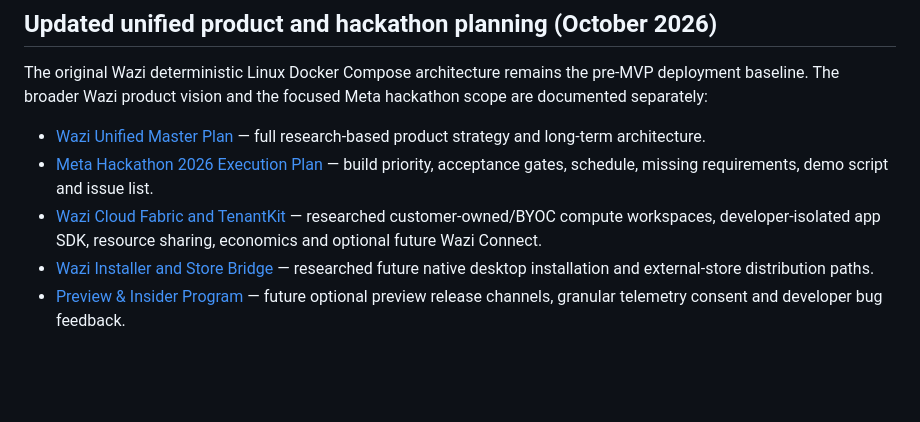
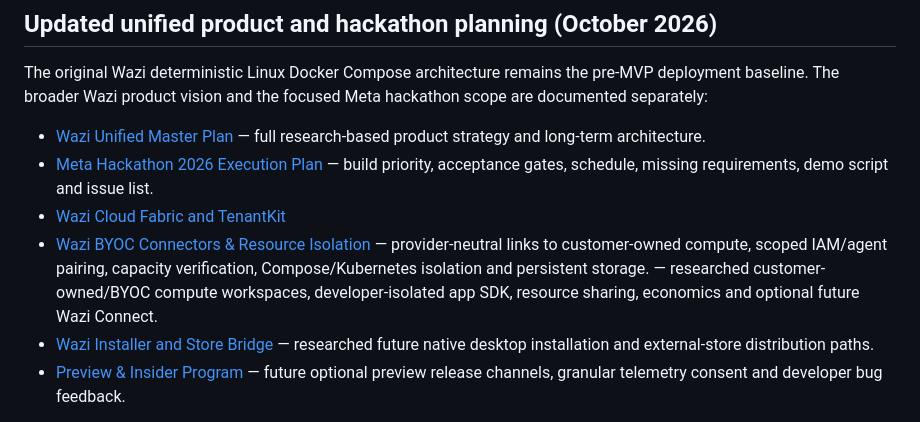
Before and after one commit to Bera-Corp/wazi, a Markdown page: README.md, the part around the change. Drawn GitHub-style; blank space fills up the shorter version.

```diff
--- a/README.md
+++ b/README.md
@@ -330,7 +330,8 @@ The original Wazi deterministic Linux Docker Compose architecture remains the pr
 
 - [Wazi Unified Master Plan](docs/WAZI_MASTER_PLAN.md) — full research-based product strategy and long-term architecture.
 - [Meta Hackathon 2026 Execution Plan](docs/HACKATHON_2026_EXECUTION_PLAN.md) — build priority, acceptance gates, schedule, missing requirements, demo script and issue list.
-- [Wazi Cloud Fabric and TenantKit](docs/WAZI_CLOUD_FABRIC_AND_TENANTKIT.md) — researched customer-owned/BYOC compute workspaces, developer-isolated app SDK, resource sharing, economics and optional future Wazi Connect.
+- [Wazi Cloud Fabric and TenantKit](docs/WAZI_CLOUD_FABRIC_AND_TENANTKIT.md)
+- [Wazi BYOC Connectors & Resource Isolation](docs/BYOC_CONNECTORS_RESOURCE_ISOLATION.md) — provider-neutral links to customer-owned compute, scoped IAM/agent pairing, capacity verification, Compose/Kubernetes isolation and persistent storage. — researched customer-owned/BYOC compute workspaces, developer-isolated app SDK, resource sharing, economics and optional future Wazi Connect.
 - [Wazi Installer and Store Bridge](docs/WAZI_INSTALLER_AND_STORE_BRIDGE.md) — researched future native desktop installation and external-store distribution paths.
 - [Preview & Insider Program](docs/PREVIEW_AND_INSIDER_PROGRAM.md) — future optional preview release channels, granular telemetry consent and developer bug feedback.
 
```
